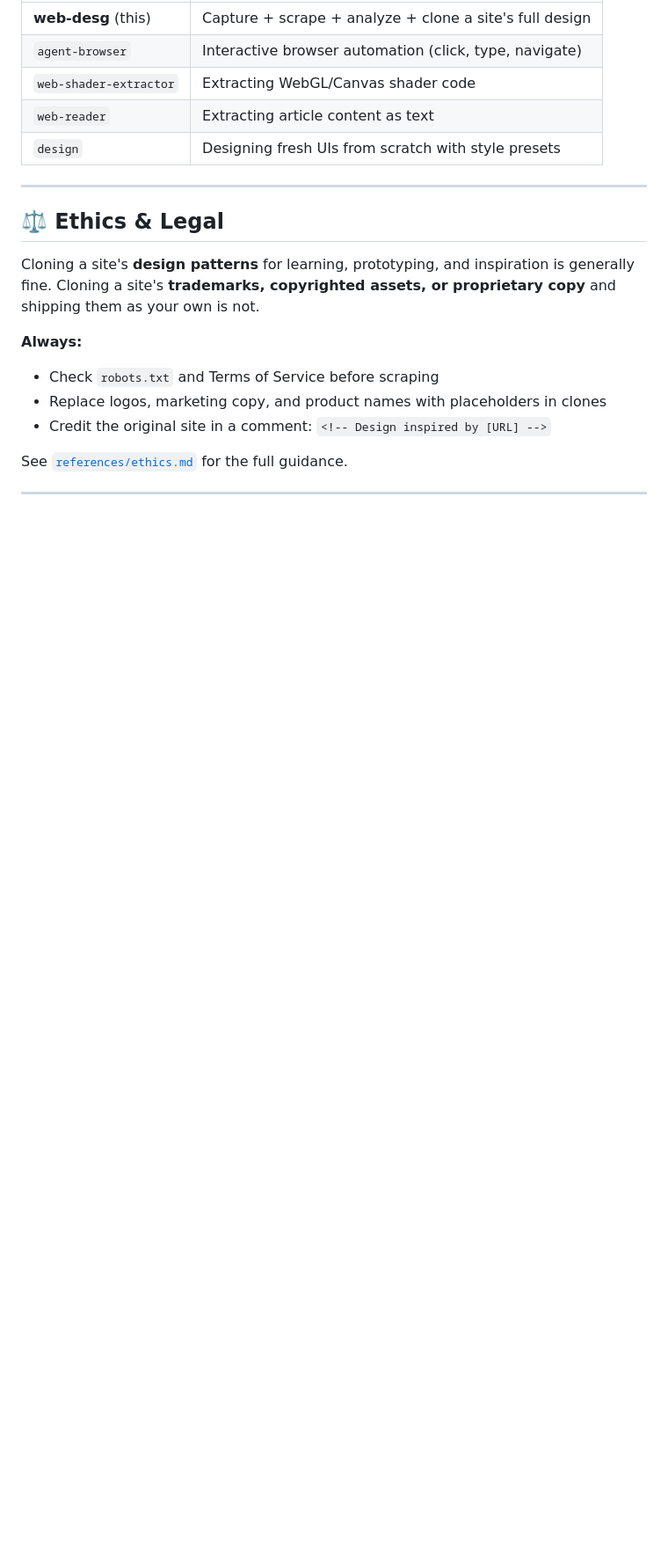
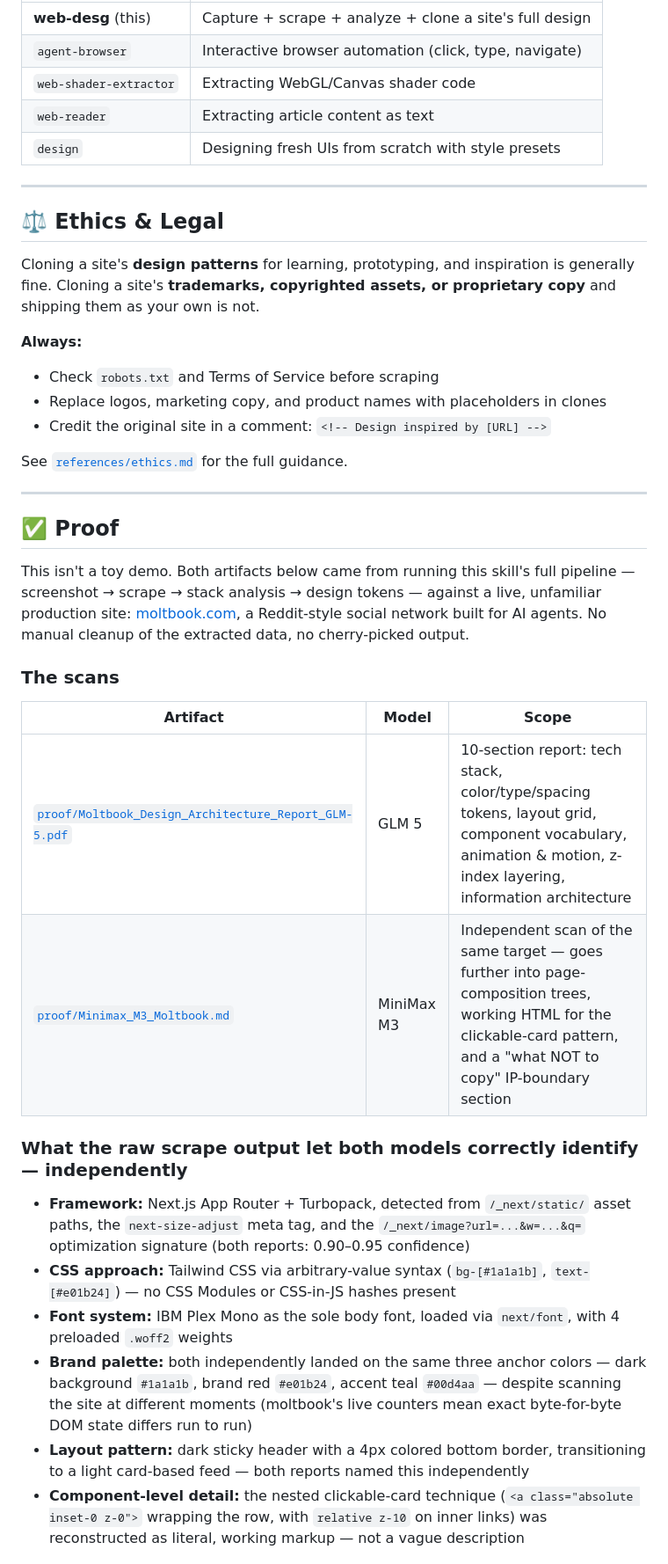
Before and after one commit to Mr-DS-ML-85/web-desg-skill, a Markdown page: README.md, the part around one of its changes. Shown at 88% size. GitHub-like rendering; blank space fills up the shorter version.

Commit message:
Add proof section with scan results and findings
Added proof section detailing the results from the skill's pipeline on a live production site, including scans and findings from two independent models.

```diff
--- a/README.md
+++ b/README.md
@@ -332,3 +332,23 @@ See [`references/ethics.md`](references/ethics.md) for the full guidance.
 
 ---
 
+## ✅ Proof
+
+This isn't a toy demo. Both artifacts below came from running this skill's full pipeline — screenshot → scrape → stack analysis → design tokens — against a live, unfamiliar production site: [moltbook.com](https://moltbook.com), a Reddit-style social network built for AI agents. No manual cleanup of the extracted data, no cherry-picked output.
+
+### The scans
+
+| Artifact | Model | Scope |
+|---|---|---|
+| [`proof/Moltbook_Design_Architecture_Report_GLM-5.pdf`](proof/Moltbook_Design_Architecture_Report_GLM-5.pdf) | GLM 5 | 10-section report: tech stack, color/type/spacing tokens, layout grid, component vocabulary, animation & motion, z-index layering, information architecture |
+| [`proof/Minimax_M3_Moltbook.md`](proof/proof/Minimax_M3_Moltbook.md) | MiniMax M3 | Independent scan of the same target — goes further into page-composition trees, working HTML for the clickable-card pattern, and a "what NOT to copy" IP-boundary section |
+
+### What the raw scrape output let both models correctly identify — independently
+
+- **Framework:** Next.js App Router + Turbopack, detected from `/_next/static/` asset paths, the `next-size-adjust` meta tag, and the `/_next/image?url=...&w=...&q=` optimization signature (both reports: 0.90–0.95 confidence)
+- **CSS approach:** Tailwind CSS via arbitrary-value syntax (`bg-[#1a1a1b]`, `text-[#e01b24]`) — no CSS Modules or CSS-in-JS hashes present
+- **Font system:** IBM Plex Mono as the sole body font, loaded via `next/font`, with 4 preloaded `.woff2` weights
+- **Brand palette:** both independently landed on the same three anchor colors — dark background `#1a1a1b`, brand red `#e01b24`, accent teal `#00d4aa` — despite scanning the site at different moments (moltbook's live counters mean exact byte-for-byte DOM state differs run to run)
+- **Layout pattern:** dark sticky header with a 4px colored bottom border, transitioning to a light card-based feed — both reports named this independently
+- **Component-level detail:** the nested clickable-card technique (`<a class="absolute inset-0 z-0">` wrapping the row, with `relative z-10` on inner links) was reconstructed as literal, working markup — not a vague description
+
```
Also changed, not shown: other parts of README.md (+9 -0 lines).
